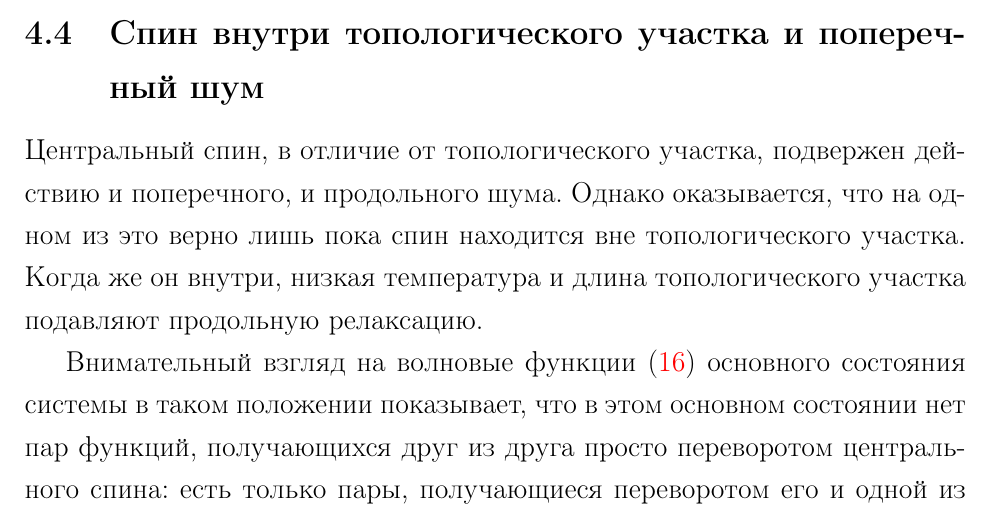
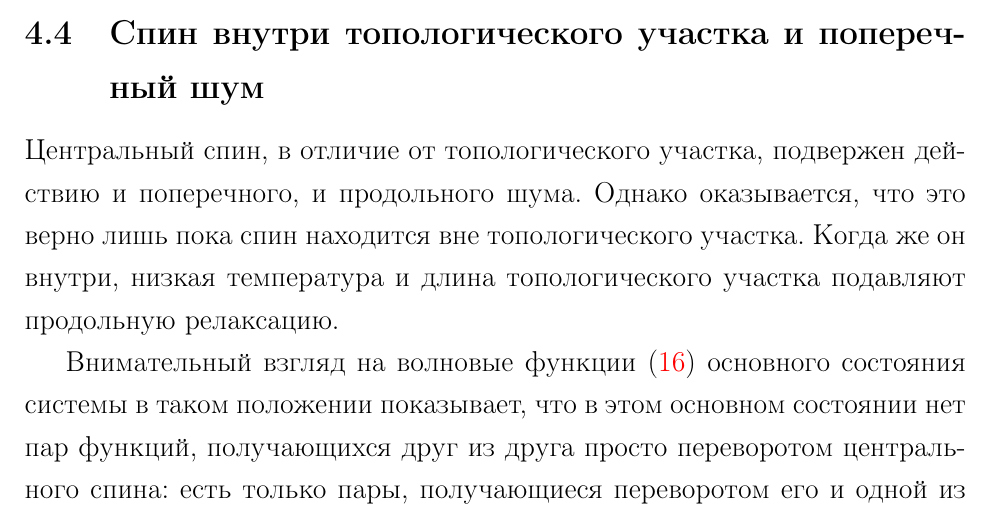
Before and after one commit to Deramer/diploma, a LaTeX thesis (diploma.tex): part of page 23 of 27, cut so that both start at the same text. Compiled offline with pdfLaTeX.

Commit message:
Debug, part 2, second attempt.

```diff
--- a/diploma.tex
+++ b/diploma.tex
@@ -605,7 +605,7 @@ CNOT_{S^z} =
 \subsection{Спин внутри топологического участка и поперечный шум} \label{subsec:inside_transverse}
 
 Центральный спин, в отличие от топологического участка, подвержен действию и поперечного, и продольного шума.
-Однако оказывается, что на одном из  это верно лишь пока спин находится вне топологического участка.
+Однако оказывается, что это верно лишь пока спин находится вне топологического участка.
 Когда же он внутри, низкая температура и длина топологического участка подавляют продольную релаксацию.
 
 Внимательный взгляд на волновые функции (\ref{eq:transition_states}) основного состояния системы в таком положении показывает, что в этом основном состоянии нет пар функций, получающихся друг из друга просто переворотом центрального спина: есть только пары, получающиеся переворотом его и одной из частей топологического участка, слева или справа от самого спина.
```
Also changed, not shown: diploma.pdf.
